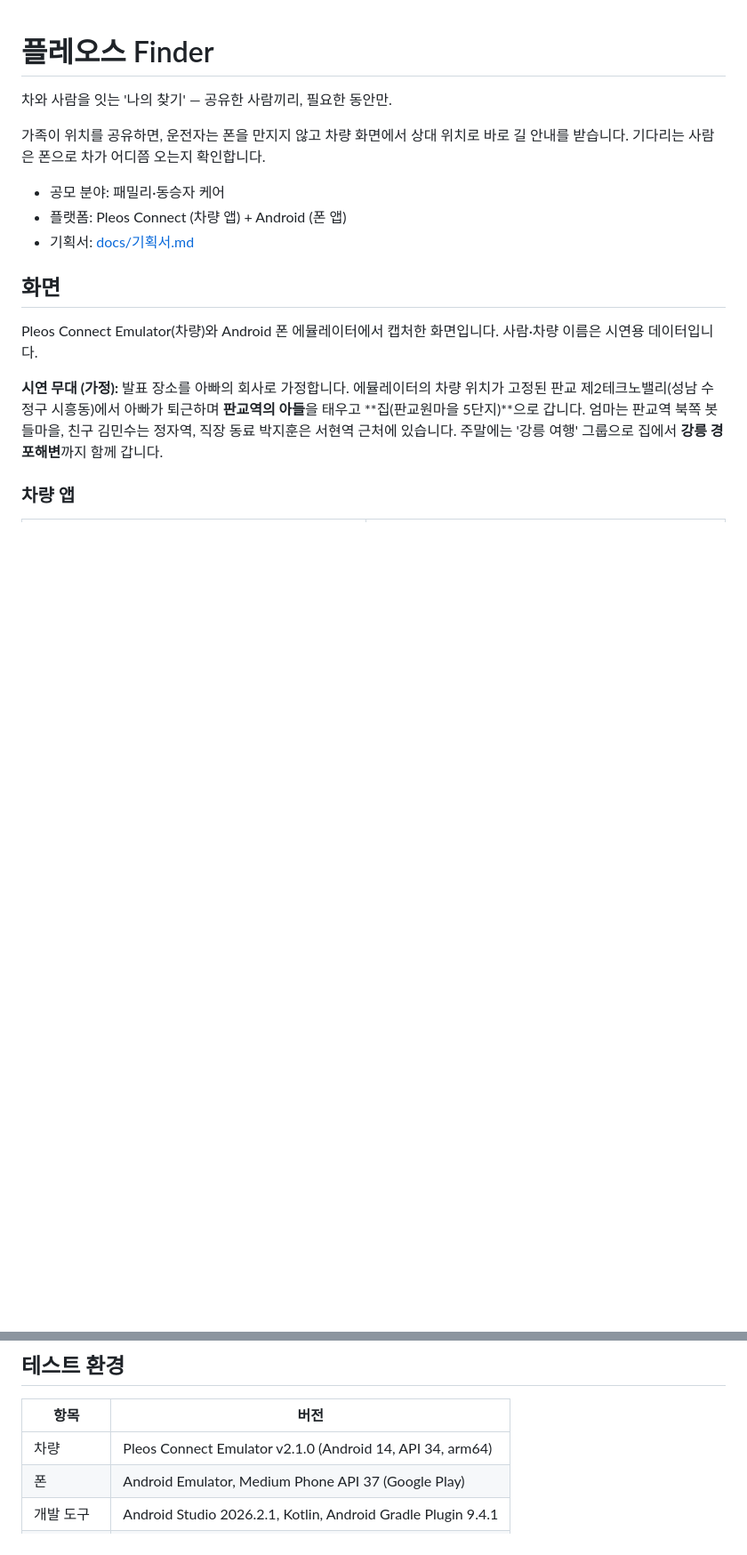
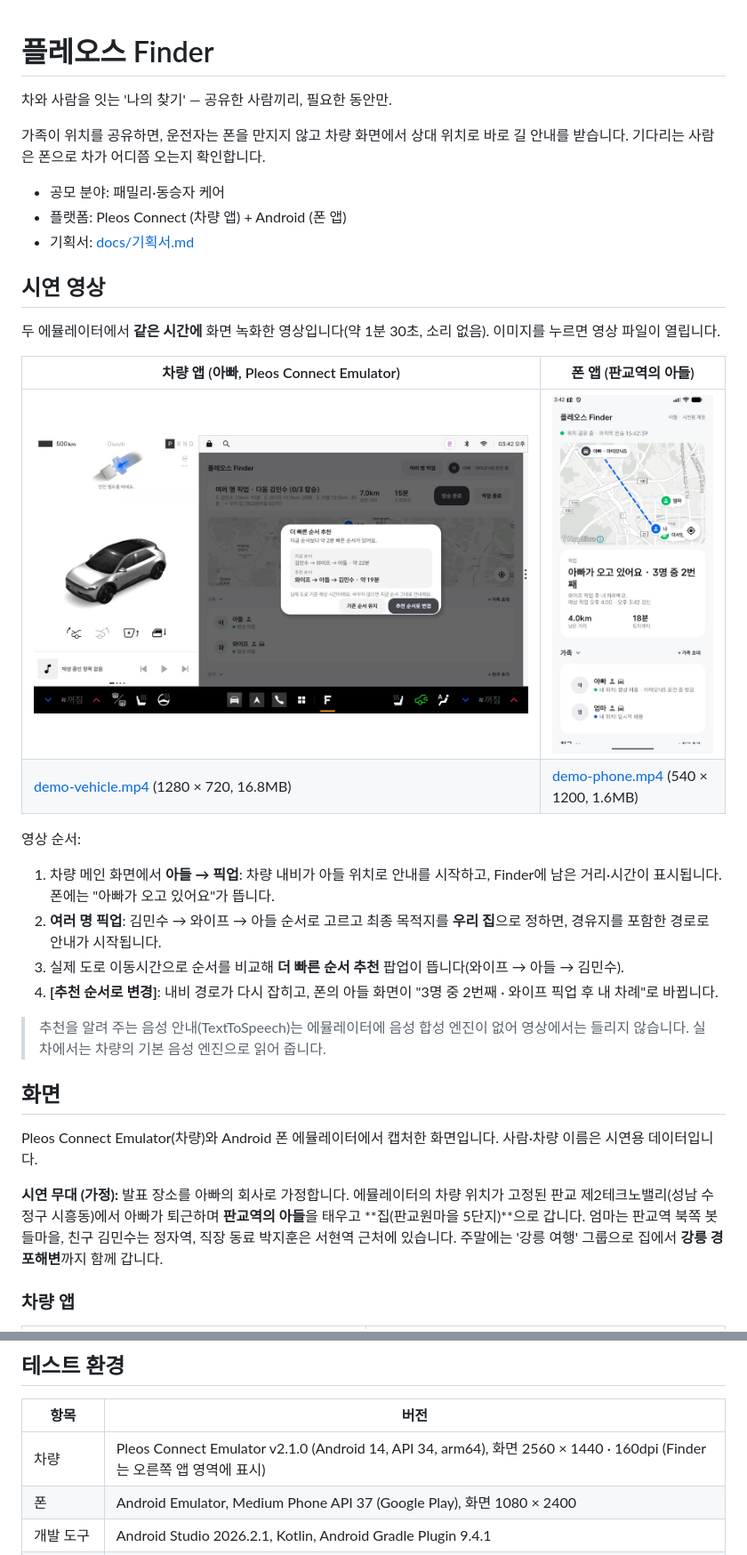
Before and after one commit to biny0715/pleos-finder, a Markdown page: README.md, 2 parts joined by grey strips. Shown at 89% size. Drawn GitHub-style; pictures changed too: docs/videos/demo-phone-poster.jpg (added), docs/videos/demo-vehicle-poster.jpg (added); blank space fills up the shorter version.

Commit message:
docs: 차량·폰 시연 영상 추가 + 내비 화면에서 돌아올 때 순서 추천 팝업 표시
- docs/videos: 두 에뮬레이터 동시 녹화(아들 픽업 → 여러 명 픽업 → 순서 추천 → 추천 순서로 변경)
- README: 시연 영상 섹션, 테스트 환경에 화면 해상도·밀도 명시
- 추천 결과가 내비가 앞에 있는 동안 도착하면 팝업이 사라지던 문제 수정
- 차량 release APK 갱신

Co-Authored-By: Claude Opus 5.5 <noreply@anthropic.com>

```diff
--- a/README.md
+++ b/README.md
@@ -7,6 +7,23 @@
 - 공모 분야: 패밀리·동승자 케어
 - 플랫폼: Pleos Connect (차량 앱) + Android (폰 앱)
 - 기획서: [docs/기획서.md](docs/기획서.md)
+
+## 시연 영상
+
+두 에뮬레이터에서 **같은 시간에** 화면 녹화한 영상입니다(약 1분 30초, 소리 없음). 이미지를 누르면 영상 파일이 열립니다.
+
+| 차량 앱 (아빠, Pleos Connect Emulator) | 폰 앱 (판교역의 아들) |
+|---|---|
+| [![차량 시연 영상](docs/videos/demo-vehicle-poster.jpg)](docs/videos/demo-vehicle.mp4) | [<img src="docs/videos/demo-phone-poster.jpg" alt="폰 시연 영상" width="220">](docs/videos/demo-phone.mp4) |
+| [demo-vehicle.mp4](docs/videos/demo-vehicle.mp4) (1280 × 720, 16.8MB) | [demo-phone.mp4](docs/videos/demo-phone.mp4) (540 × 1200, 1.6MB) |
+
+영상 순서:
+1. 차량 메인 화면에서 **아들 → 픽업**: 차량 내비가 아들 위치로 안내를 시작하고, Finder에 남은 거리·시간이 표시됩니다. 폰에는 "아빠가 오고 있어요"가 뜹니다.
+2. **여러 명 픽업**: 김민수 → 와이프 → 아들 순서로 고르고 최종 목적지를 **우리 집**으로 정하면, 경유지를 포함한 경로로 안내가 시작됩니다.
+3. 실제 도로 이동시간으로 순서를 비교해 **더 빠른 순서 추천** 팝업이 뜹니다(와이프 → 아들 → 김민수).
+4. **[추천 순서로 변경]**: 내비 경로가 다시 잡히고, 폰의 아들 화면이 "3명 중 2번째 · 와이프 픽업 후 내 차례"로 바뀝니다.
+
+> 추천을 알려 주는 음성 안내(TextToSpeech)는 에뮬레이터에 음성 합성 엔진이 없어 영상에서는 들리지 않습니다. 실차에서는 차량의 기본 음성 엔진으로 읽어 줍니다.
 
 ## 화면
 
@@ -118,8 +135,8 @@ Pleos Connect Emulator(차량)와 Android 폰 에뮬레이터에서 캡처한
 
 | 항목 | 버전 |
 |---|---|
-| 차량 | Pleos Connect Emulator v2.1.0 (Android 14, API 34, arm64) |
-| 폰 | Android Emulator, Medium Phone API 37 (Google Play) |
+| 차량 | Pleos Connect Emulator v2.1.0 (Android 14, API 34, arm64), 화면 2560 × 1440 · 160dpi (Finder는 오른쪽 앱 영역에 표시) |
+| 폰 | Android Emulator, Medium Phone API 37 (Google Play), 화면 1080 × 2400 |
 | 개발 도구 | Android Studio 2026.2.1, Kotlin, Android Gradle Plugin 9.4.1 |
 | Pleos SDK | NaviHelper 3.0.5 |
 | 서버 | Firebase Realtime Database (asia-southeast1) |
```
Also changed, not shown: 4 other files.
